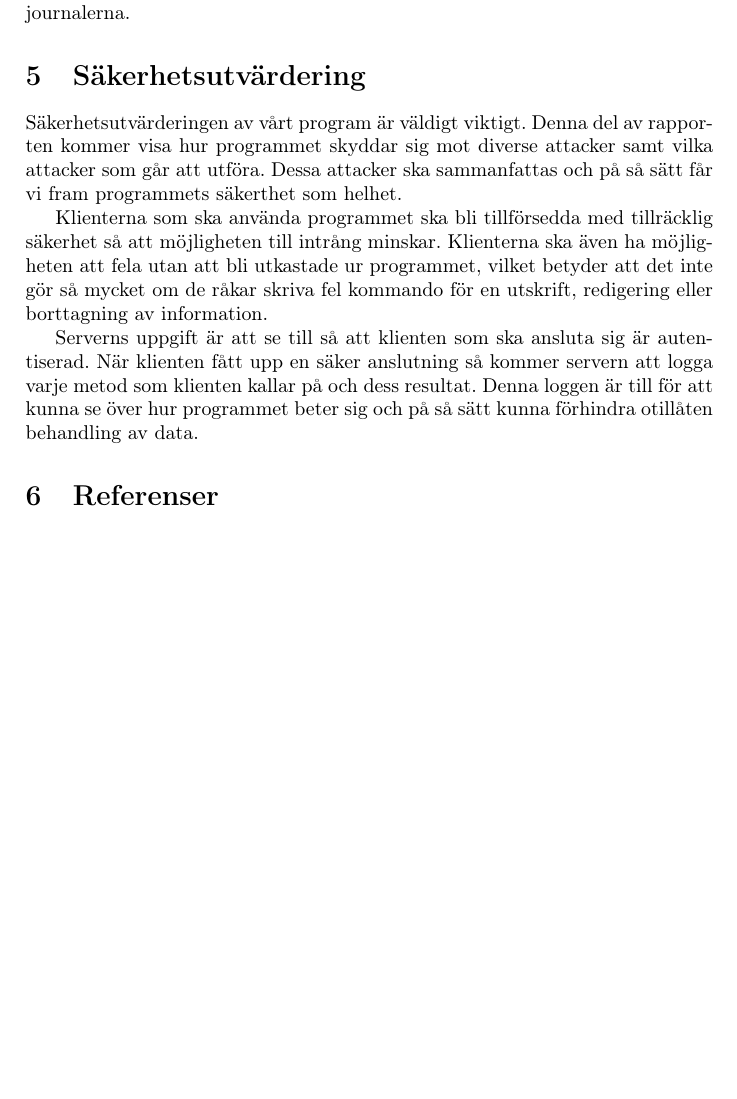
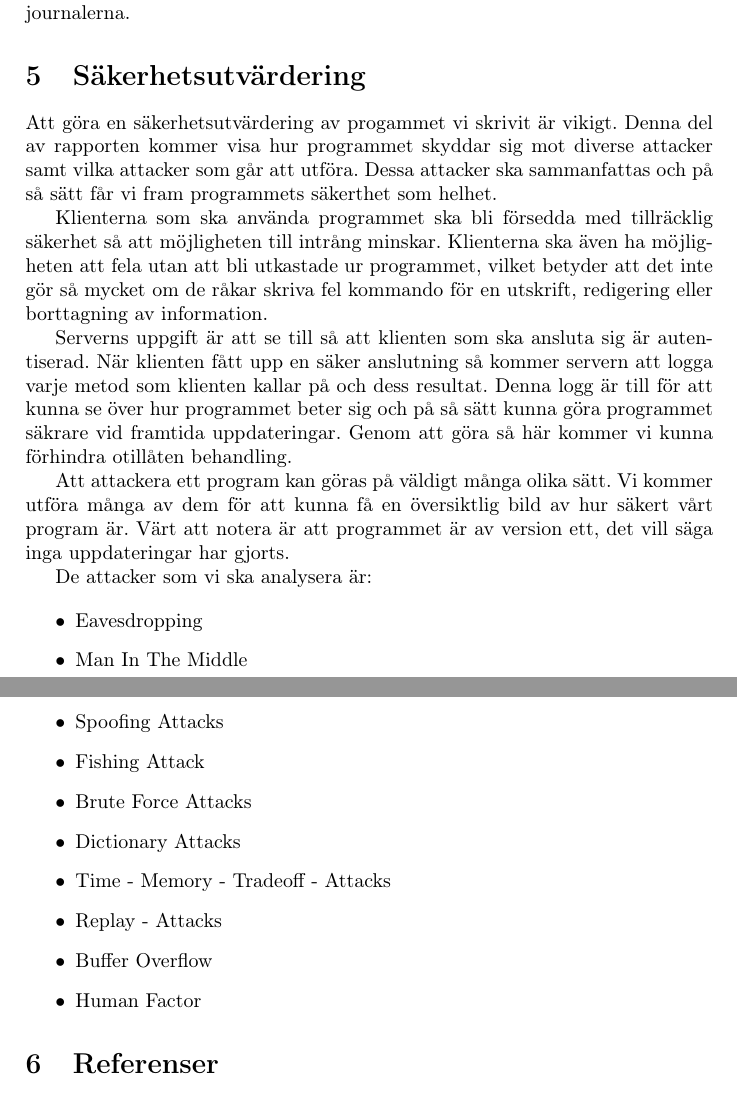
Before and after one commit to subwai/ProjectSSL, a LaTeX document (Rapport/rapport.tex, which reads Rapport/sakerhetsutvardering.tex): part of page 6 of 6 before the commit and two parts of pages 6 and 7 of 7 after it, the two joined at a grey line, cut so that both start at the same text, the shorter picture padded with empty space. Compiled offline with pdfLaTeX.

Commit message:
Lagt till lite på säkerthetsutvärderingen

```diff
--- a/Rapport/sakerhetsutvardering.tex
+++ b/Rapport/sakerhetsutvardering.tex
@@ -1,6 +1,23 @@
 \section{Säkerhetsutvärdering}
-Säkerhetsutvärderingen av vårt program är väldigt viktigt. Denna del av rapporten kommer visa hur programmet skyddar sig mot diverse attacker samt vilka attacker som går att utföra. Dessa attacker ska sammanfattas och på så sätt får vi fram programmets säkerthet som helhet.
+Att göra en säkerhetsutvärdering av progammet vi skrivit är vikigt. Denna del av rapporten kommer visa hur programmet skyddar sig mot diverse attacker samt vilka attacker som går att utföra. Dessa attacker ska sammanfattas och på så sätt får vi fram programmets säkerthet som helhet.
 
-Klienterna som ska använda programmet ska bli tillförsedda med tillräcklig säkerhet så att möjligheten till intrång minskar. Klienterna ska även ha möjligheten att fela utan att bli utkastade ur programmet, vilket betyder att det inte gör så mycket om de råkar skriva fel kommando för en utskrift, redigering eller borttagning av information.
+Klienterna som ska använda programmet ska bli försedda med tillräcklig säkerhet så att möjligheten till intrång minskar. Klienterna ska även ha möjligheten att fela utan att bli utkastade ur programmet, vilket betyder att det inte gör så mycket om de råkar skriva fel kommando för en utskrift, redigering eller borttagning av information.
 
-Serverns uppgift är att se till så att klienten som ska ansluta sig är autentiserad. När klienten fått upp en säker anslutning så kommer servern att logga varje metod som klienten kallar på och dess resultat. Denna loggen är till för att kunna se över hur programmet beter sig och på så sätt kunna förhindra otillåten behandling av data.
+Serverns uppgift är att se till så att klienten som ska ansluta sig är autentiserad. När klienten fått upp en säker anslutning så kommer servern att logga varje metod som klienten kallar på och dess resultat. Denna logg är till för att kunna se över hur programmet beter sig och på så sätt kunna göra programmet säkrare vid framtida uppdateringar. Genom att göra så här kommer vi kunna förhindra otillåten behandling.
+
+Att attackera ett program kan göras på väldigt många olika sätt. Vi kommer utföra många av dem för att kunna få en översiktlig bild av hur säkert vårt program är. Värt att notera är att programmet är av version ett, det vill säga inga uppdateringar har gjorts.
+
+De attacker som vi ska analysera är:
+
+\begin{itemize}
+\item{Eavesdropping}
+\item{Man In The Middle}
+\item{Spoofing Attacks}
+\item{Fishing Attack}
+\item{Brute Force Attacks}
+\item{Dictionary Attacks}
+\item{Time - Memory - Tradeoff - Attacks}
+\item{Replay - Attacks}
+\item{Buffer Overflow}
+\item{Human Factor}
+\end{itemize}
```
Also changed, not shown: Rapport/rapport.pdf, 1 other file.
